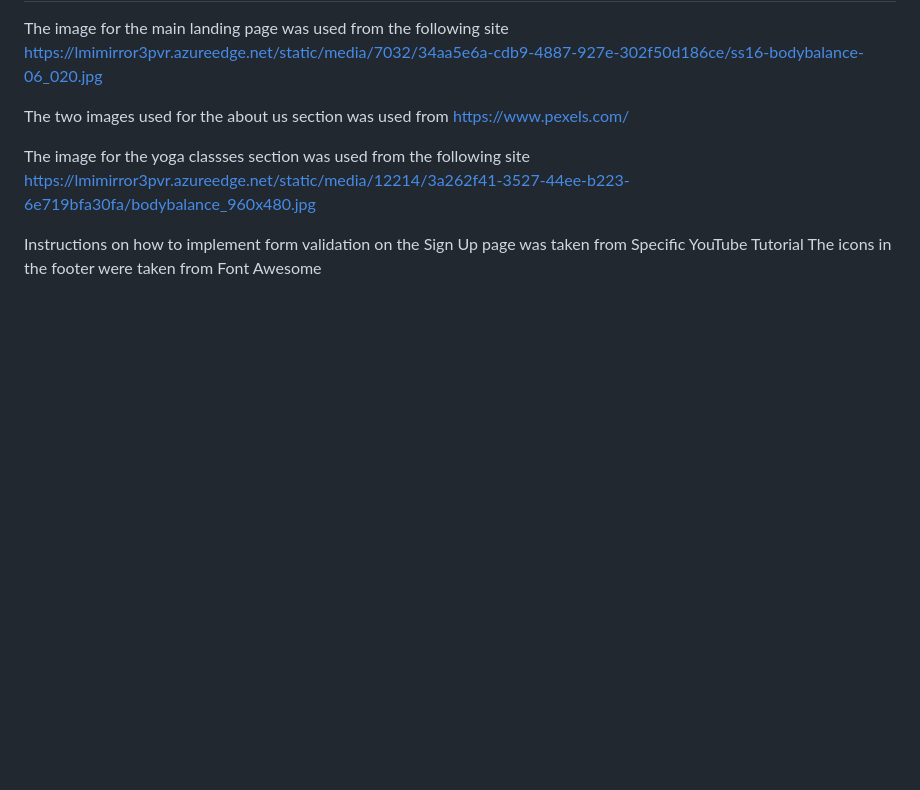
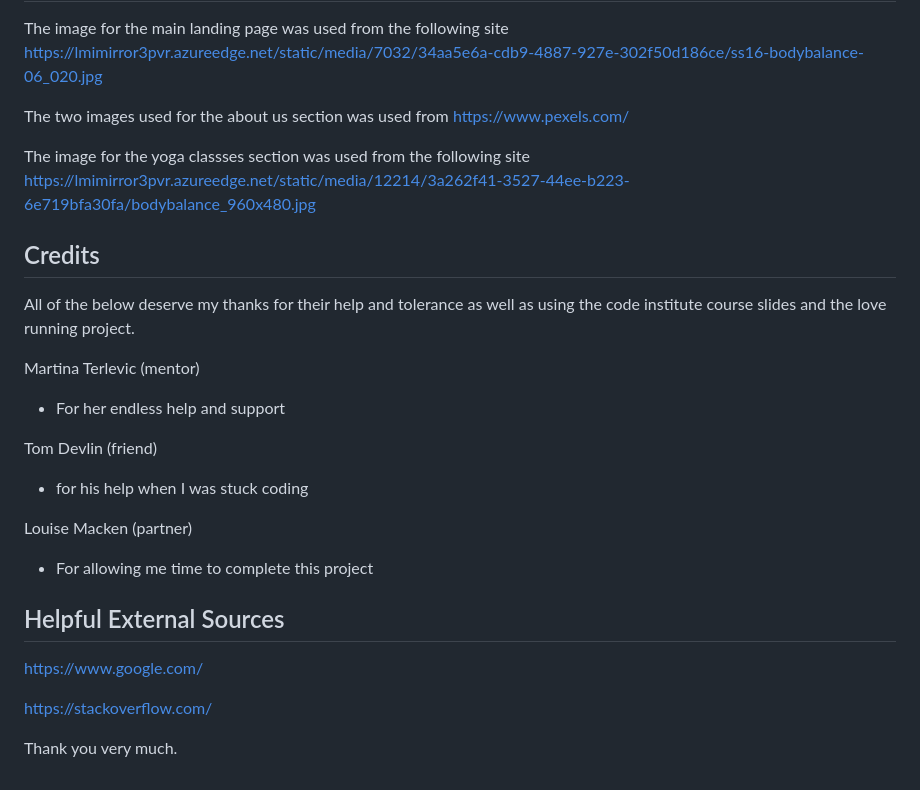
Before and after one commit to ColmSam2319/yogalife-project-one, a Markdown page: README.md, the part around the change printed below. Drawn GitHub-style; blank space fills up the shorter version.

```diff
--- a/README.md
+++ b/README.md
@@ -118,5 +119,22 @@ The two images used for the about us section was used from https://www.pexels.co
 The image for the yoga classses section was used from the following site https://lmimirror3pvr.azureedge.net/static/media/12214/3a262f41-3527-44ee-b223-6e719bfa30fa/bodybalance_960x480.jpg
 
 
-Instructions on how to implement form validation on the Sign Up page was taken from Specific YouTube Tutorial
-The icons in the footer were taken from Font Awesome
+## Credits
+All of the below deserve my thanks for their help and tolerance as well as using the code institute course slides and the love running project.
+
+Martina Terlevic (mentor)
+ - For her endless help and support
+
+Tom Devlin (friend)
+- for his help when I was stuck coding
+
+Louise Macken (partner)
+- For allowing me time to complete this project
+
+ ## Helpful External Sources
+ https://www.google.com/
+
+ https://stackoverflow.com/
+
+
+Thank you very much.
```
Also changed, not shown: other parts of README.md (+4 -3 lines), assets/images/readme-images/screengrab 7 html valid.png (added), assets/images/readme-images/screengrab 8 css valid.png (added), assets/images/readme-images/screengrab 9 success page.png (added), 2 other files.
